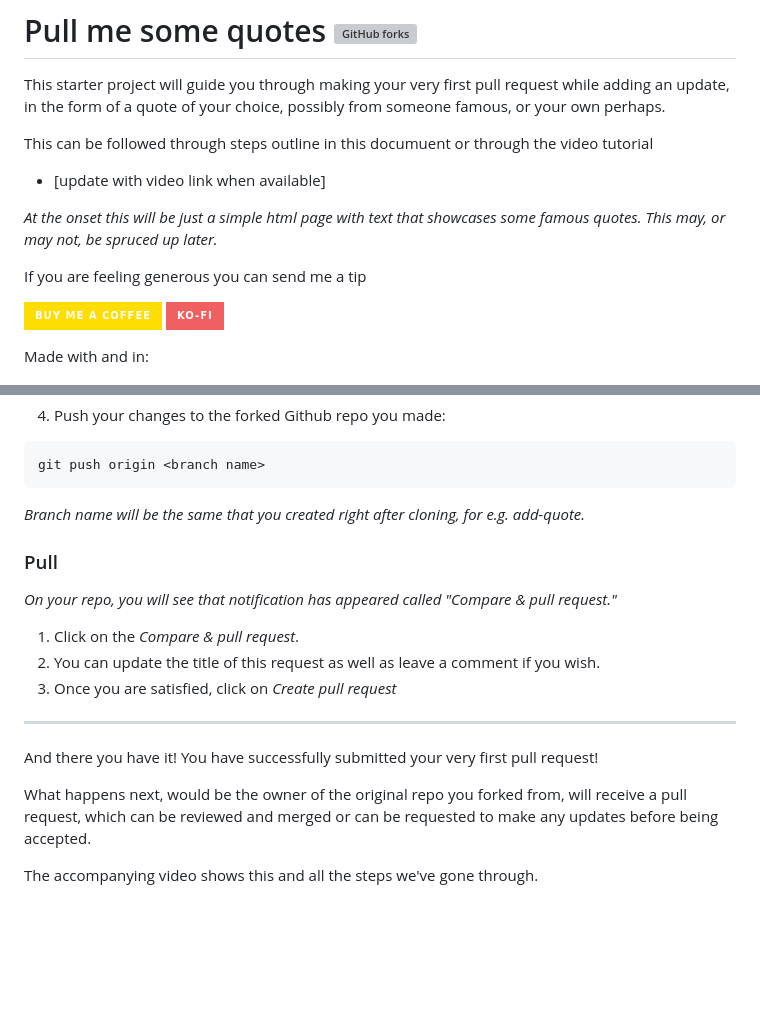
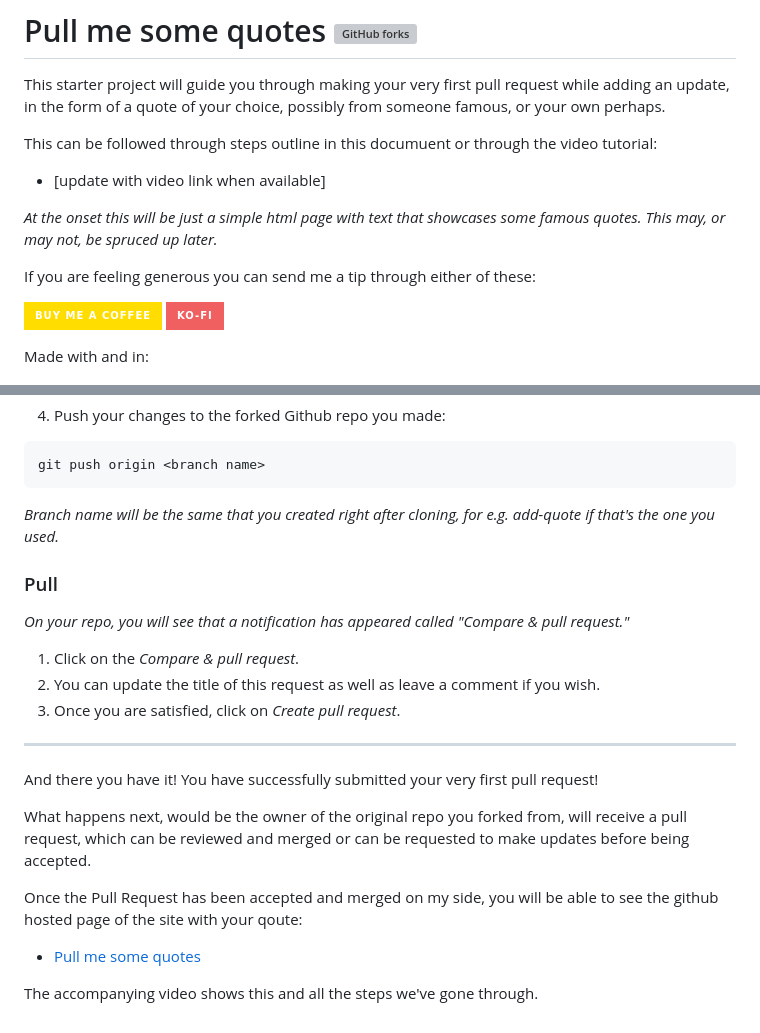
Before and after one commit to donyd/pull_quotes, a Markdown page: README.md, 2 parts joined by grey strips. Rendered like a GitHub page; badges without logos; blank space fills up the shorter version; grey boxes are pictures that could not be loaded.

Commit message:
README.md cleanup

````diff
--- a/README.md
+++ b/README.md
@@ -2,13 +2,13 @@
 
 This starter project will guide you through making your very first pull request while adding an update, in the form of a quote of your choice, possibly from someone famous, or your own perhaps.
 
-This can be followed through steps outline in this documuent or through the video tutorial
+This can be followed through steps outline in this documuent or through the video tutorial:
 
 - [update with video link when available]
 
 *At the onset this will be just a simple html page with text that showcases some famous quotes. This may, or may not, be spruced up later.*
 
-If you are feeling generous you can send me a tip
+If you are feeling generous you can send me a tip through either of these:
 
 [![BuyMeACoffee](https://img.shields.io/badge/Buy%20Me%20a%20Coffee-ffdd00?style=for-the-badge&logo=buy-me-a-coffee&logoColor=black)](https://buymeacoffee.com/donyd)
 [![Ko-Fi](https://img.shields.io/badge/Ko--fi-F16061?style=for-the-badge&logo=ko-fi&logoColor=white)](https://ko-fi.com/mindkiln)
@@ -71,18 +71,22 @@ git checkout -b <some name>
 ```
 git push origin <branch name>
 ```
-*Branch name will be the same that you created right after cloning, for e.g. add-quote.*
+*Branch name will be the same that you created right after cloning, for e.g. add-quote if that's the one you used.*
 
 ### Pull
-*On your repo, you will see that notification has appeared called "Compare & pull request."*
+*On your repo, you will see that a notification has appeared called "Compare & pull request."*
 
 1. Click on the *Compare & pull request*.
 2. You can update the title of this request as well as leave a comment if you wish.
-3. Once you are satisfied, click on *Create pull request*
+3. Once you are satisfied, click on *Create pull request*.
 
 ---
 And there you have it! You have successfully submitted your very first pull request!
 
-What happens next, would be the owner of the original repo you forked from, will receive a pull request, which can be reviewed and merged or can be requested to make any updates before being accepted.
+What happens next, would be the owner of the original repo you forked from, will receive a pull request, which can be reviewed and merged or can be requested to make updates before being accepted.
+
+Once the Pull Request has been accepted and merged on my side, you will be able to see the github hosted page of the site with your qoute:
+
+* [Pull me some quotes](https://donyd.github.io/pull_quotes/)
 
 The accompanying video shows this and all the steps we've gone through.
````
Also changed, not shown: other parts of README.md (+2 -2 lines).
